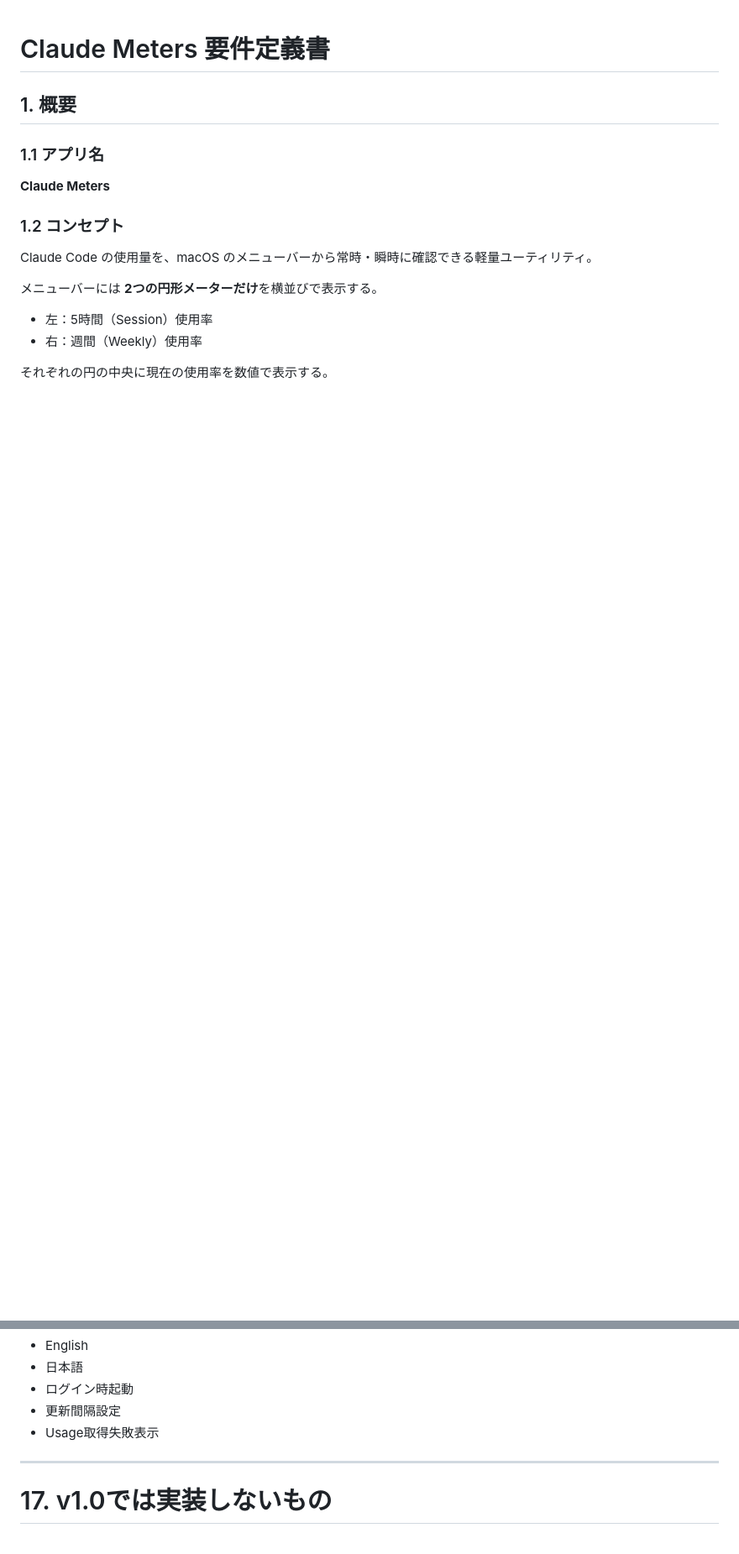
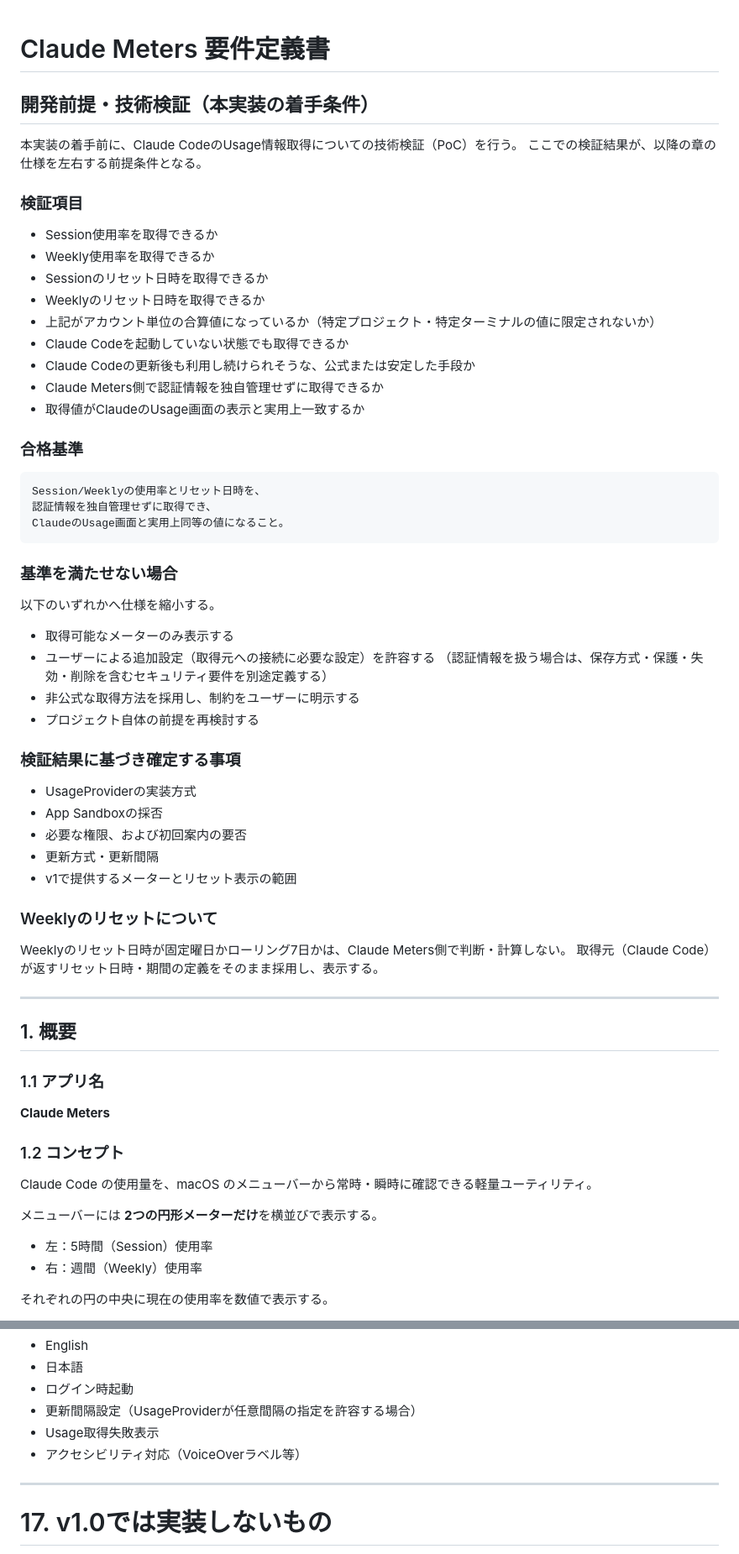
Before and after one commit to yskms/claude-meters, a Markdown page: docs/REQUIREMENTS.md, 2 parts joined by grey strips. Shown at 84% size. Rendered like a GitHub page; blank space fills up the shorter version.

Commit message:
[docs] Usage取得の着手条件と配布・アクセシビリティ要件を追加

```diff
--- a/docs/REQUIREMENTS.md
+++ b/docs/REQUIREMENTS.md
@@ -1,4 +1,52 @@
 # Claude Meters 要件定義書
+
+## 開発前提・技術検証（本実装の着手条件）
+
+本実装の着手前に、Claude CodeのUsage情報取得についての技術検証（PoC）を行う。
+ここでの検証結果が、以降の章の仕様を左右する前提条件となる。
+
+### 検証項目
+
+- Session使用率を取得できるか
+- Weekly使用率を取得できるか
+- Sessionのリセット日時を取得できるか
+- Weeklyのリセット日時を取得できるか
+- 上記がアカウント単位の合算値になっているか（特定プロジェクト・特定ターミナルの値に限定されないか）
+- Claude Codeを起動していない状態でも取得できるか
+- Claude Codeの更新後も利用し続けられそうな、公式または安定した手段か
+- Claude Meters側で認証情報を独自管理せずに取得できるか
+- 取得値がClaudeのUsage画面の表示と実用上一致するか
+
+### 合格基準
+
+    Session/Weeklyの使用率とリセット日時を、
+    認証情報を独自管理せずに取得でき、
+    ClaudeのUsage画面と実用上同等の値になること。
+
+### 基準を満たせない場合
+
+以下のいずれかへ仕様を縮小する。
+
+- 取得可能なメーターのみ表示する
+- ユーザーによる追加設定（取得元への接続に必要な設定）を許容する
+  （認証情報を扱う場合は、保存方式・保護・失効・削除を含むセキュリティ要件を別途定義する）
+- 非公式な取得方法を採用し、制約をユーザーに明示する
+- プロジェクト自体の前提を再検討する
+
+### 検証結果に基づき確定する事項
+
+- UsageProviderの実装方式
+- App Sandboxの採否
+- 必要な権限、および初回案内の要否
+- 更新方式・更新間隔
+- v1で提供するメーターとリセット表示の範囲
+
+### Weeklyのリセットについて
+
+Weeklyのリセット日時が固定曜日かローリング7日かは、Claude Meters側で判断・計算しない。
+取得元（Claude Code）が返すリセット日時・期間の定義をそのまま採用し、表示する。
+
+---
 
 ## 1. 概要
 
@@ -531,8 +625,9 @@ v1.0で実装するもの：
 - English
 - 日本語
 - ログイン時起動
-- 更新間隔設定
+- 更新間隔設定（UsageProviderが任意間隔の指定を許容する場合）
 - Usage取得失敗表示
+- アクセシビリティ対応（VoiceOverラベル等）
 
 ---
 
```
Also changed, not shown: other parts of docs/REQUIREMENTS.md (+59 -13 lines).
